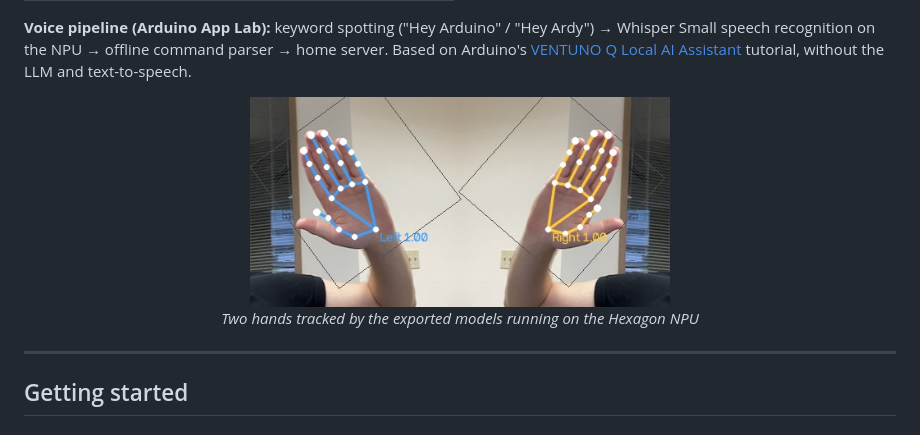
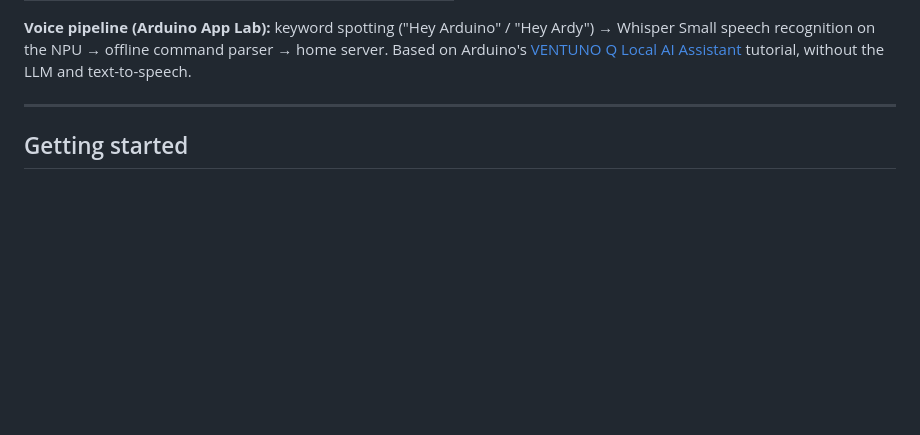
Before and after one commit to dev1-popaisle/ExecuTorch-Hackathon-SF2026, a Markdown page: README.md, the part around the change. Rendered like a GitHub page; blank space fills up the shorter version.

Commit message:
README: remove two-hands sample image
Co-authored-by: Cursor <cursoragent@cursor.com>

```diff
--- a/README.md
+++ b/README.md
@@ -100,11 +100,6 @@ recognition on the NPU → offline command parser → home server. Based on Ardu
 [VENTUNO Q Local AI Assistant](https://docs.arduino.cc/tutorials/ventuno-q/local-ai-assistant/) tutorial, without
 the LLM and text-to-speech.
 
-<p align="center">
-  <img src="results/step2/two_hands_qnn_mediapipe.jpg" width="420" alt="Two hands tracked on the NPU">
-  <br><em>Two hands tracked by the exported models running on the Hexagon NPU</em>
-</p>
-
 ---
 
 ## Getting started
```
